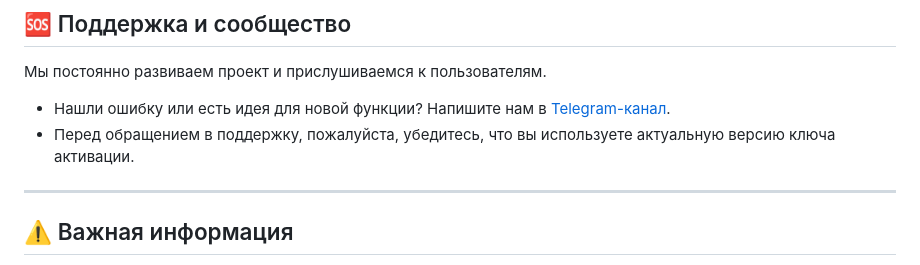
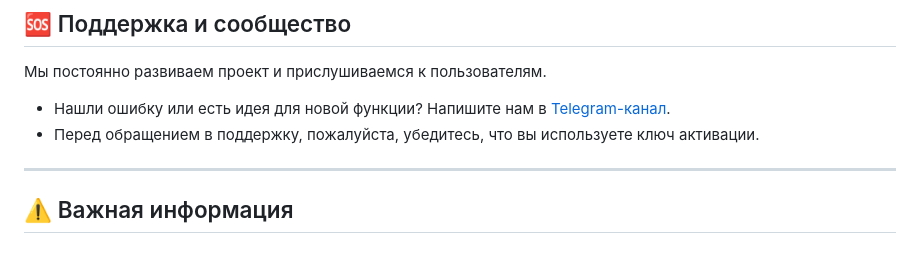
Before and after one commit to sazhaevalexandr-max/mokko-crm.ru, a Markdown page: README.md, the part around the change. Drawn GitHub-style.

```diff
--- a/README.md
+++ b/README.md
@@ -61,7 +61,7 @@
 
 Мы постоянно развиваем проект и прислушиваемся к пользователям.
 * Нашли ошибку или есть идея для новой функции? Напишите нам в [Telegram-канал](https://t.me/mokkocrm).
-* Перед обращением в поддержку, пожалуйста, убедитесь, что вы используете актуальную версию ключа активации.
+* Перед обращением в поддержку, пожалуйста, убедитесь, что вы используете ключ активации.
 
 ---
 
```
